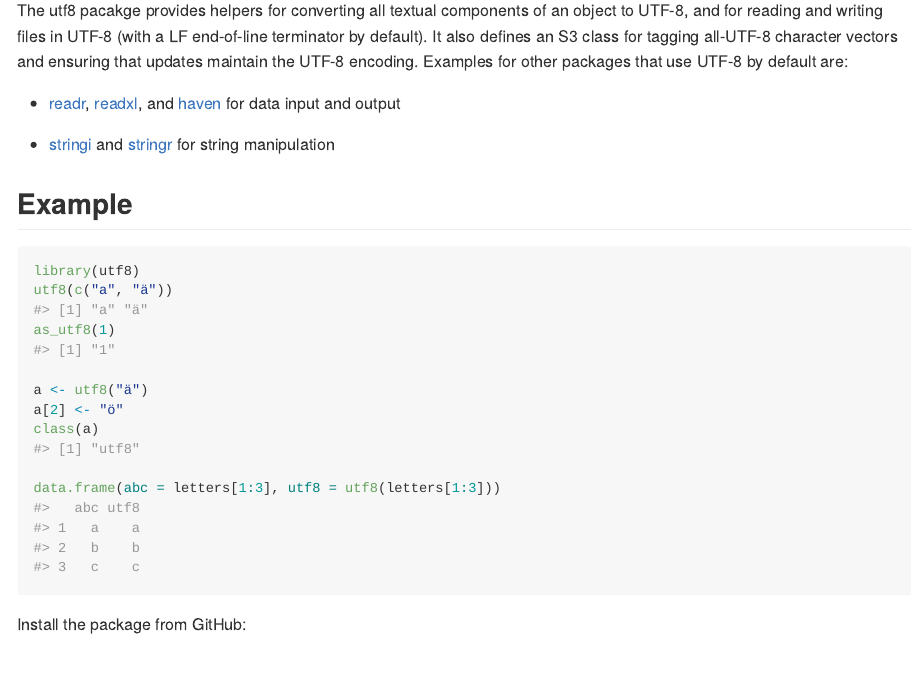
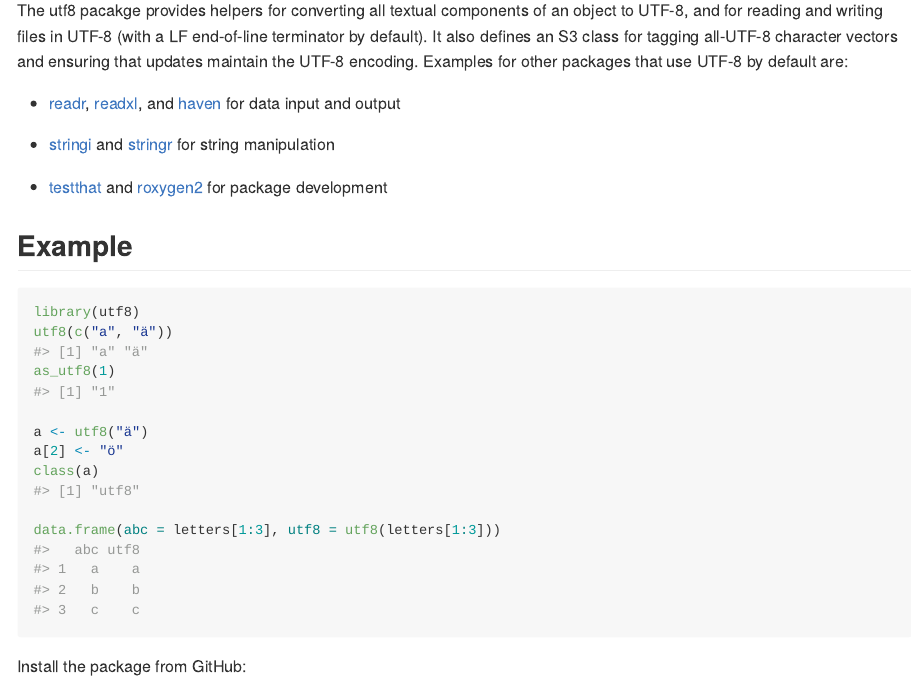
Before and after one commit to krlmlr/enc, an R Markdown document (README.Rmd): the page in a window 1100 px wide, from 830 px down. The pictures show the output file README.md that the author committed with the source, drawn offline in the style of GitHub; badge pictures from the web are left out.

Commit message:
add more

````diff
--- a/README.Rmd
+++ b/README.Rmd
@@ -31,6 +31,8 @@ The utf8 pacakge provides helpers for converting all textual components of an ob
 
 - [stringi](https://cran.r-project.org/package=stringi) and [stringr](http://stringr.tidyverse.org/) for string manipulation
 
+- [testthat](http://testthat.r-lib.org/) and [roxygen2](https://cran.r-project.org/package=roxygen2) for package development
+
 ## Example
 
 ```{r, echo = FALSE}
````
Also changed, not shown: README.md.
